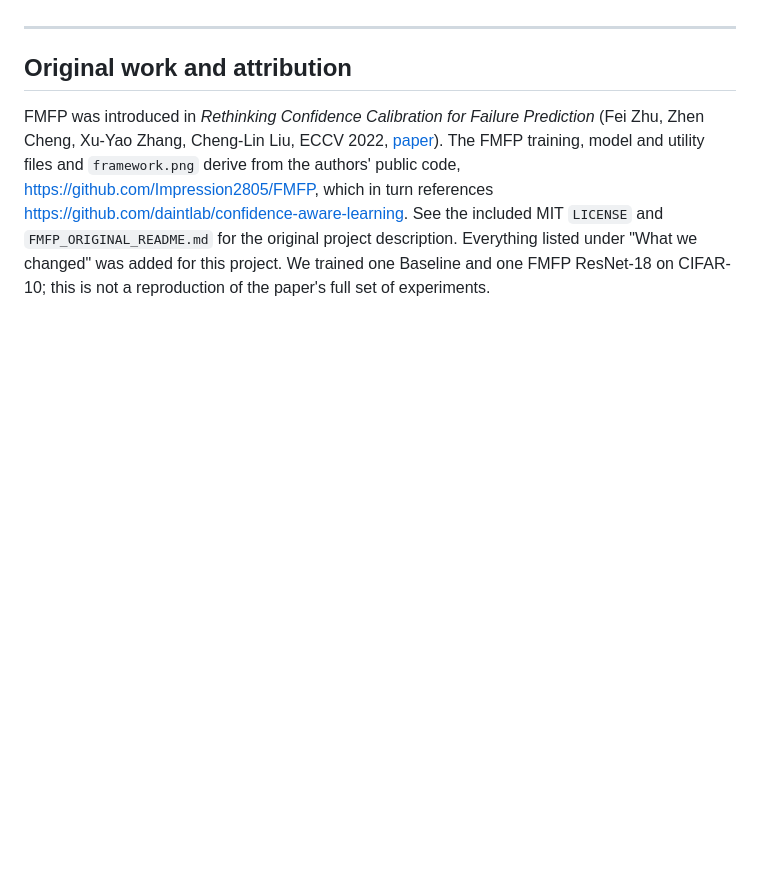
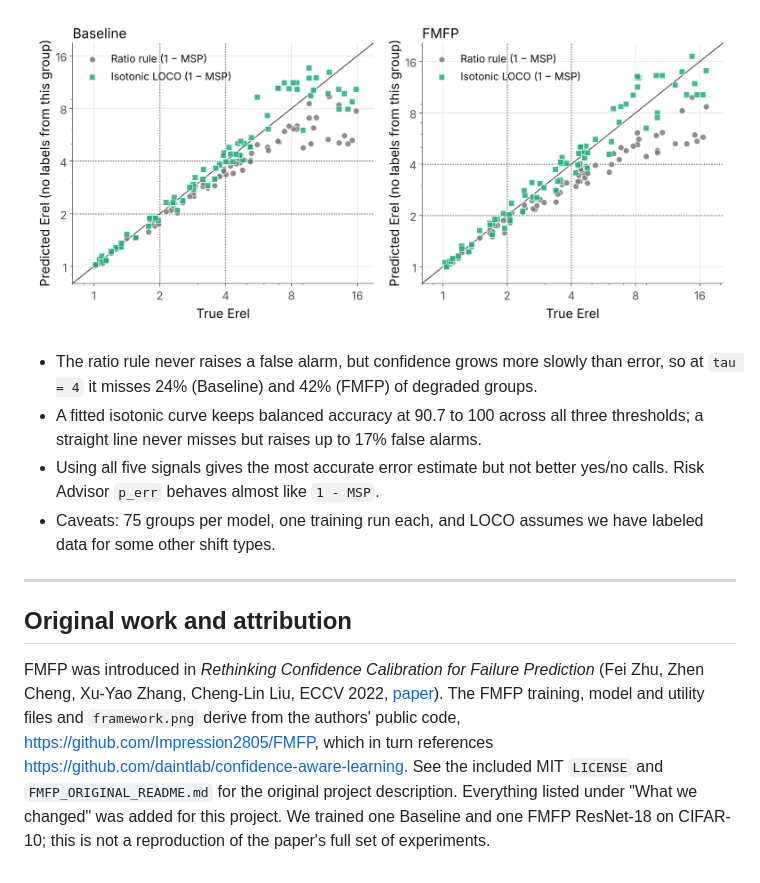
Before and after one commit to TaegwonL/DS340W-Group2-Midterm, a Markdown page: README.md, the part around one of its changes. Drawn GitHub-style; pictures changed too: output_shift/trigger_pred_vs_true.png (added); blank space fills up the shorter version.

Commit message:
Uploaded the newest version of code
Uploaded the newest version of code that combined three methods

```diff
--- a/README.md
+++ b/README.md
@@ -266,3 +309,14 @@ Noise corruptions are the hardest for both models (severity-5 AUROC 60–71).
+![Predicted vs true Erel](output_shift/trigger_pred_vs_true.png)
+
+* The ratio rule never raises a false alarm, but confidence grows more slowly than
+  error, so at `tau = 4` it misses 24% (Baseline) and 42% (FMFP) of degraded groups.
+* A fitted isotonic curve keeps balanced accuracy at 90.7 to 100 across all three
+  thresholds; a straight line never misses but raises up to 17% false alarms.
+* Using all five signals gives the most accurate error estimate but not better
+  yes/no calls. Risk Advisor `p_err` behaves almost like `1 - MSP`.
+* Caveats: 75 groups per model, one training run each, and LOCO assumes we have
+  labeled data for some other shift types.
+
 ---
 
 ## Original work and attribution
```
Also changed, not shown: other parts of README.md (+43 -0 lines), output_shift/trigger_pred_vs_true_fmfp.png (added), 7 other files.
